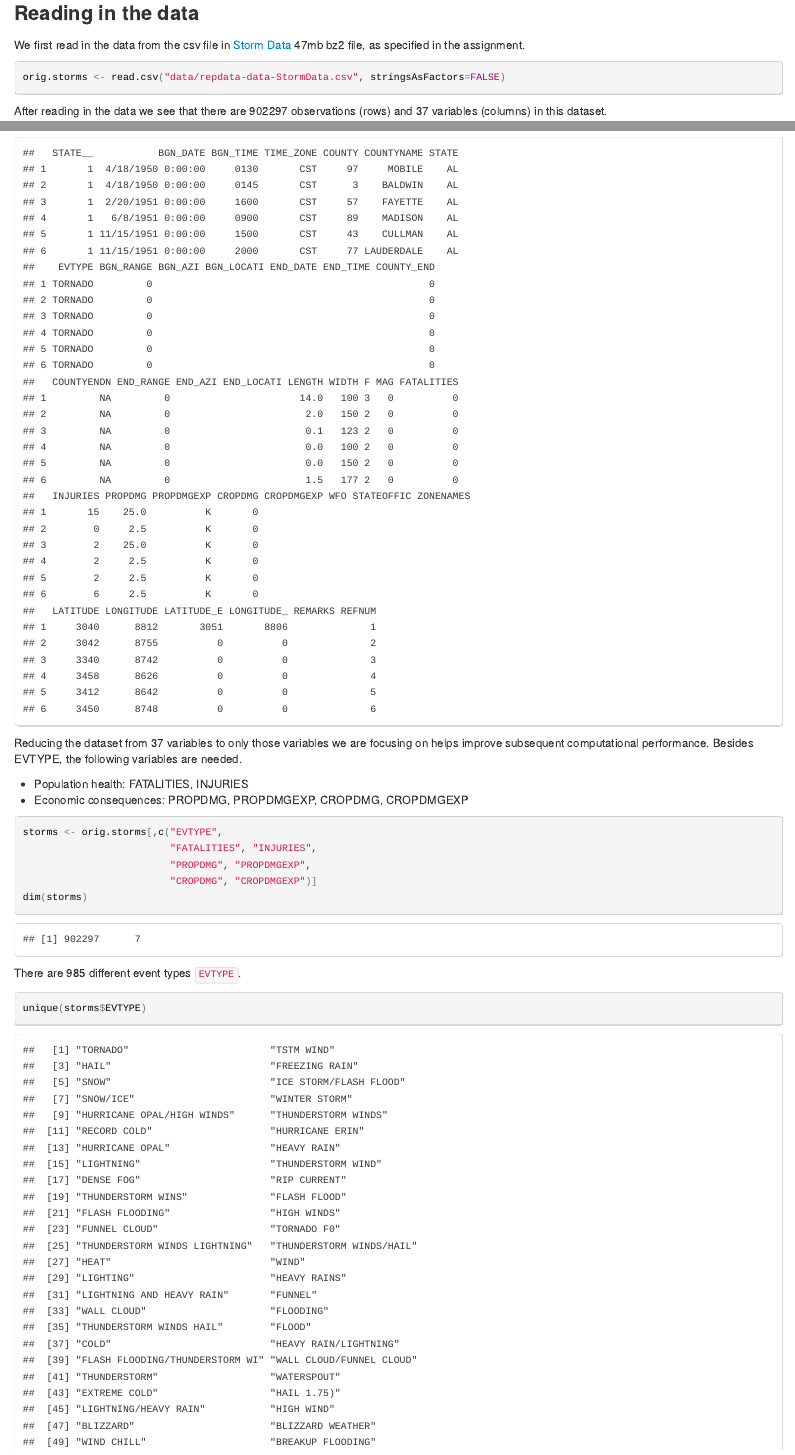
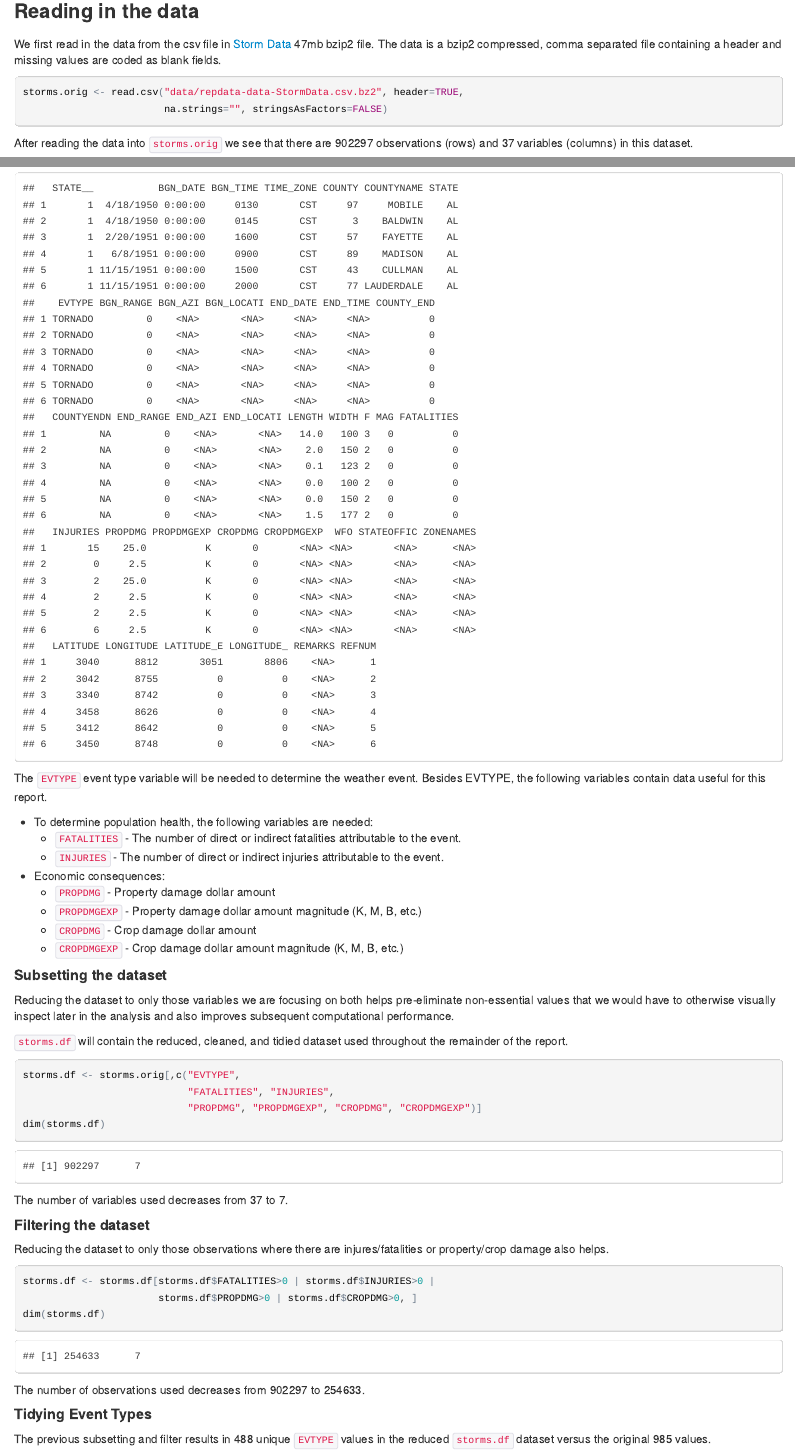
Before and after one commit to kenklin/noaa-severe-weather, an R Markdown document (noaa-severe-weather.Rmd): the page in a window 1100 px wide, from 290 px down before the commit and from 410 px down after it, so that both start at the same text, and a second part further down, joined at a grey line. The pictures show the output file noaa-severe-weather.html that the author committed with the source, opened offline.

Commit message:
Begin EVTYPE normalization

````diff
--- a/noaa-severe-weather.Rmd
+++ b/noaa-severe-weather.Rmd
@@ -12,9 +21,16 @@ In this report we aim to describe which type of US weather events are most harmf
 
 ### Reading in the data
-We first read in the data from the csv file in [Storm Data](https://d396qusza40orc.cloudfront.net/repdata%2Fdata%2FStormData.csv.bz2) 47mb bz2 file, as specified in the assignment.
-```{r}
-orig.storms <- read.csv("data/repdata-data-StormData.csv", stringsAsFactors=FALSE)
+We first read in the data from the csv file in
+[Storm Data](https://d396qusza40orc.cloudfront.net/repdata%2Fdata%2FStormData.csv.bz2)
+47mb bzip2 file.
+The data is a bzip2 compressed, comma separated file containing a header and
+missing values are coded as blank fields.
+```{r noaa-severe-weather-read, cache=TRUE}
+storms.orig <- read.csv("data/repdata-data-StormData.csv.bz2", header=TRUE,
+                        na.strings="", stringsAsFactors=FALSE)
 ```
 
-After reading in the data we see that there are 902297 observations (rows) and 37 variables (columns) in this dataset.
+After reading the data into `storms.orig` we see that there are
+`r nrow(storms.orig)` observations (rows) and
+`r ncol(storms.orig)` variables (columns) in this dataset.
 ```{r}
@@ -31,13 +48,44 @@ head(orig.storms)
 ```
 
-Reducing the dataset from 37 variables to only those variables we are focusing on helps improve subsequent computational performance.  Besides EVTYPE, the following variables are needed.
+The `EVTYPE` event type variable will be needed to determine the weather event.  Besides EVTYPE, the following variables contain data useful for this report.
 
-  - Population health: FATALITIES, INJURIES
-  - Economic consequences: PROPDMG, PROPDMGEXP, CROPDMG, CROPDMGEXP
+  - To determine population health, the following variables are needed:
+    - `FATALITIES` - The number of direct or indirect fatalities attributable to the event.
+    - `INJURIES` - The number of direct or indirect injuries attributable to the event.
+  - Economic consequences:
+    - `PROPDMG` - Property damage dollar amount
+    - `PROPDMGEXP` - Property damage dollar amount magnitude (K, M, B, etc.)
+    - `CROPDMG` - Crop damage dollar amount
+    - `CROPDMGEXP` - Crop damage dollar amount magnitude (K, M, B, etc.)
 
+#### Subsetting the dataset
+Reducing the dataset to only those variables we are focusing on both helps
+pre-eliminate non-essential values that we would have to otherwise visually
+inspect later in the analysis and also improves subsequent computational performance.
+
+`storms.df` will contain the reduced, cleaned, and tidied dataset used
+throughout the remainder of the report.
 ```{r}
-storms <- orig.storms[,c("EVTYPE",
-                         "FATALITIES", "INJURIES",
-                         "PROPDMG", "PROPDMGEXP",
-                         "CROPDMG", "CROPDMGEXP")]
-dim(storms)
+storms.df <- storms.orig[,c("EVTYPE",
+                            "FATALITIES", "INJURIES",
+                            "PROPDMG", "PROPDMGEXP", "CROPDMG", "CROPDMGEXP")]
+dim(storms.df)
+```
+The number of variables used decreases from `r ncol(storms.orig)`
+to `r ncol(storms.df)`.
+
+#### Filtering the dataset
+Reducing the dataset to only those observations where there are injures/fatalities
+or property/crop damage also helps.
+```{r}
+storms.df <- storms.df[storms.df$FATALITIES>0 | storms.df$INJURIES>0 |
+                       storms.df$PROPDMG>0 | storms.df$CROPDMG>0, ]
+dim(storms.df)
+```
+The number of observations used decreases from `r nrow(storms.orig)`
+to `r nrow(storms.df)`.
+
+#### Tidying Event Types
+The previous subsetting and filter results in `r length(unique(storms.df$EVTYPE))`
+unique `EVTYPE` values in the reduced `storms.df` dataset versus the original
+`r length(unique(storms.orig$EVTYPE))` values.
@@ -44,5 +94,5 @@ dim(storms)
 ```
 
-There are 985 different event types `EVTYPE`.
+The event types can be somewhat normalized and still retain the level of fidelity
+needed for this report.  The code below shows the series of transformations used.
 ```{r}
-unique(storms$EVTYPE)
````
Also changed, not shown: noaa-severe-weather.html, noaa-severe-weather.Rmd (50 more changed lines), 1 other file.
